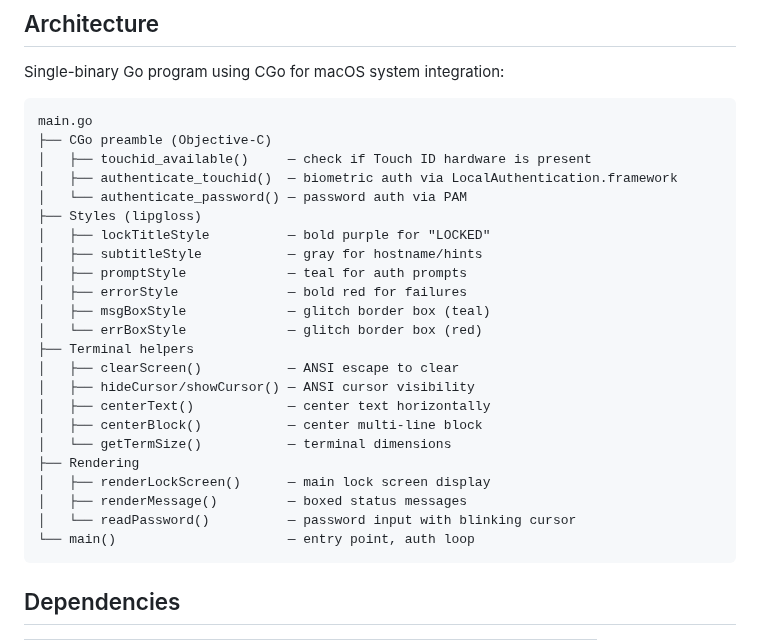
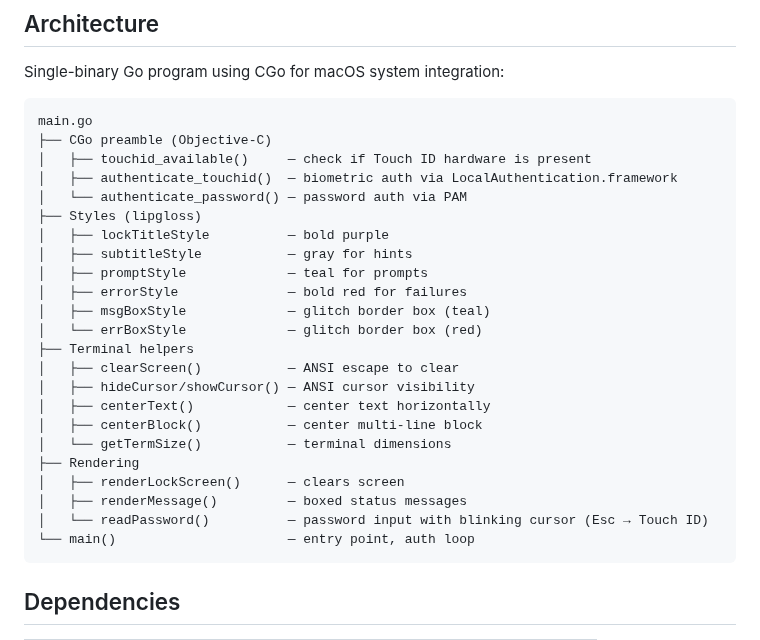
Before and after one commit to retr0h/tlock, a Markdown page: docs/DEVELOPMENT.md, the part around the change. GitHub-like rendering.

````diff
--- a/docs/DEVELOPMENT.md
+++ b/docs/DEVELOPMENT.md
@@ -50,9 +50,9 @@ main.go
 │   ├── authenticate_touchid()  — biometric auth via LocalAuthentication.framework
 │   └── authenticate_password() — password auth via PAM
 ├── Styles (lipgloss)
-│   ├── lockTitleStyle          — bold purple for "LOCKED"
-│   ├── subtitleStyle           — gray for hostname/hints
-│   ├── promptStyle             — teal for auth prompts
+│   ├── lockTitleStyle          — bold purple
+│   ├── subtitleStyle           — gray for hints
+│   ├── promptStyle             — teal for prompts
 │   ├── errorStyle              — bold red for failures
 │   ├── msgBoxStyle             — glitch border box (teal)
 │   └── errBoxStyle             — glitch border box (red)
@@ -63,9 +63,9 @@ main.go
 │   ├── centerBlock()           — center multi-line block
 │   └── getTermSize()           — terminal dimensions
 ├── Rendering
-│   ├── renderLockScreen()      — main lock screen display
+│   ├── renderLockScreen()      — clears screen
 │   ├── renderMessage()         — boxed status messages
-│   └── readPassword()          — password input with blinking cursor
+│   └── readPassword()          — password input with blinking cursor (Esc → Touch ID)
 └── main()                      — entry point, auth loop
 ```
 
````
Also changed, not shown: CLAUDE.md (+1 -1 lines), README.md (+9 -5 lines), asset/passphrase.png (added), asset/touchid.png (added), 4 other files.
